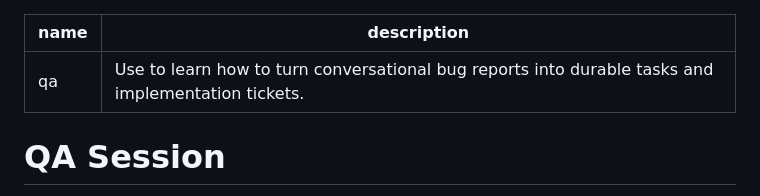
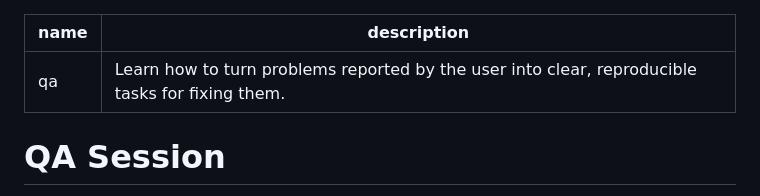
Before and after one commit to madacol/skills, a Markdown page: qa/SKILL.md, the part around the change. GitHub-like rendering.

Commit message:
Describe QA through actionable user reports
Apply the user-selected description: turn problems reported by the user into clear, reproducible tasks for fixing them. Keep the QA procedure unchanged.

Verification: reviewed the description change and passed git diff --check. No executable tests apply to this metadata edit.

```diff
--- a/qa/SKILL.md
+++ b/qa/SKILL.md
@@ -1,6 +1,6 @@
 ---
 name: qa
-description: Use to learn how to turn conversational bug reports into durable tasks and implementation tickets.
+description: Learn how to turn problems reported by the user into clear, reproducible tasks for fixing them.
 ---
 
 # QA Session
```
